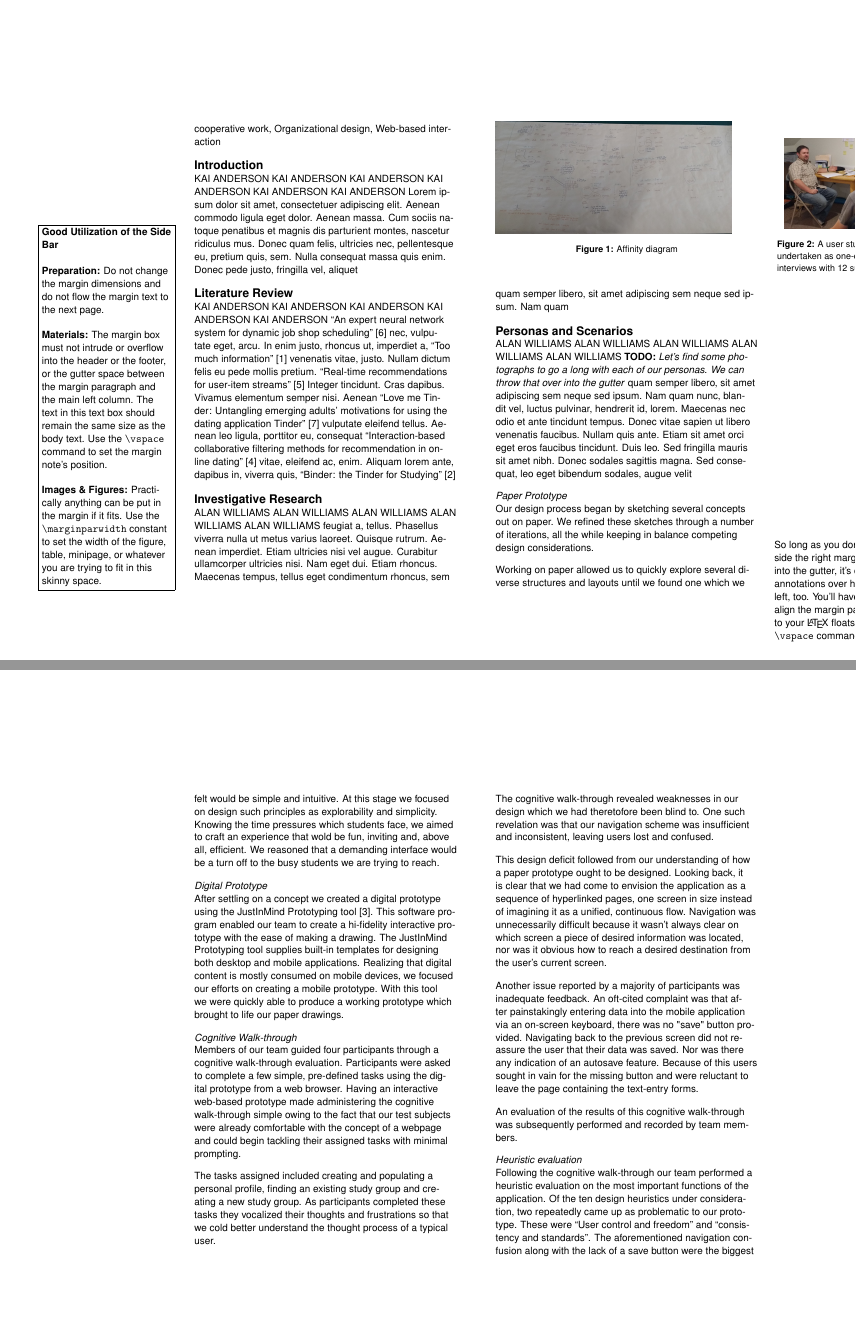
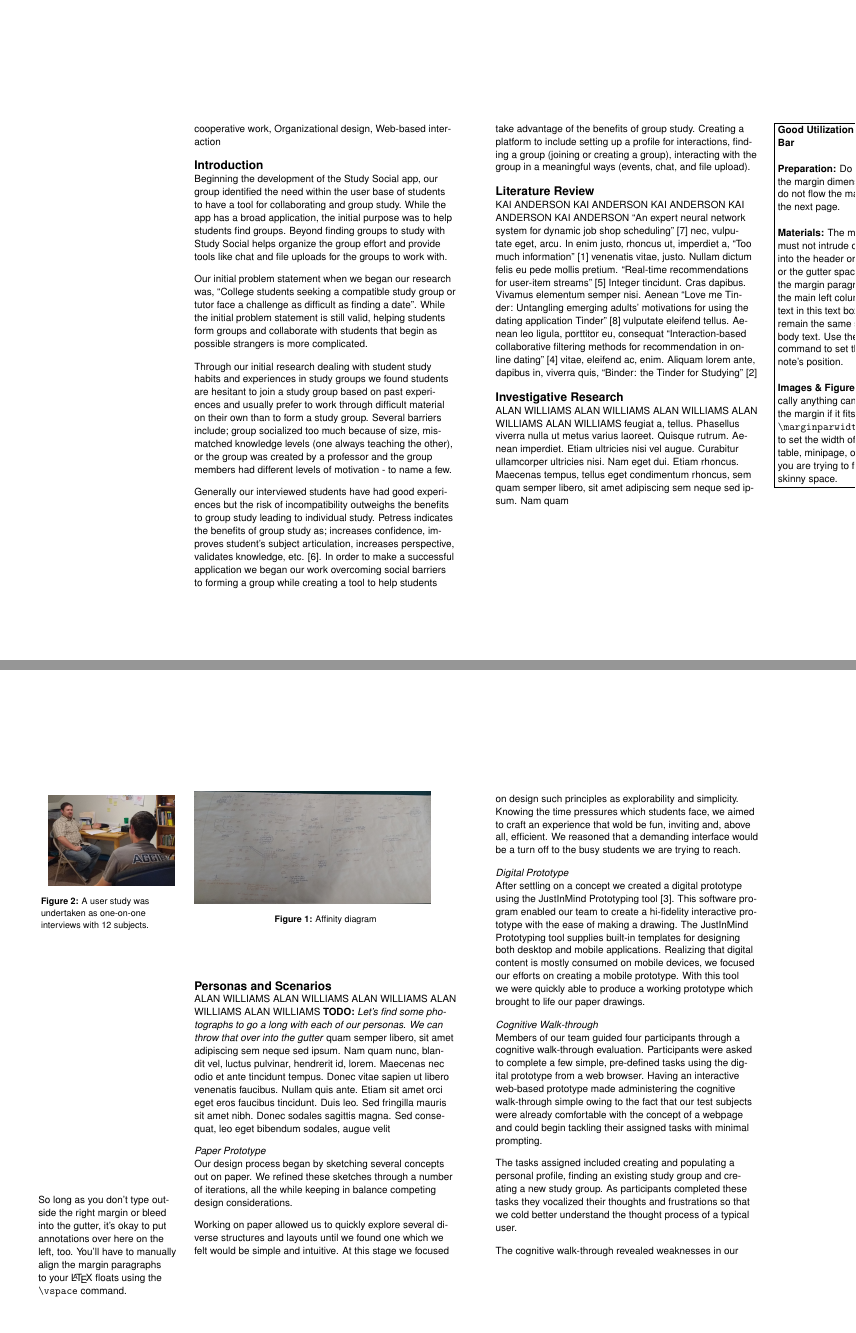
Before and after one commit to fadein/Team_FTW_Final_Report, a LaTeX document (Team-FTW-Report.tex): pages 2 and 3 of 4 before the commit and pages 2 and 3 of 5 after it, joined at a grey line. Compiled offline with pdfLaTeX.

Commit message:
add Kai's introduction

```diff
--- a/Team-FTW-Report.tex
+++ b/Team-FTW-Report.tex
@@ -102,12 +102,40 @@ Study Social application.
 \category{H.5.3}{Groups and Organization Interfaces}{Asynchronous interaction, Collaborative computing, Computer-supported cooperative work, Organizational design, Web-based interaction}
 
 \section{Introduction}
-KAI ANDERSON KAI ANDERSON KAI ANDERSON KAI ANDERSON KAI ANDERSON KAI ANDERSON
-Lorem ipsum dolor sit amet, consectetuer adipiscing elit. Aenean
-commodo ligula eget dolor. Aenean massa. Cum sociis natoque penatibus
-et magnis dis parturient montes, nascetur ridiculus mus. Donec quam
-felis, ultricies nec, pellentesque eu, pretium quis, sem. Nulla
-consequat massa quis enim. Donec pede justo, fringilla vel, aliquet
+
+Beginning the development of the Study Social app, our group identified the
+need within the user base of students to have a tool for collaborating and
+group study. While the app has a broad application, the initial purpose was to
+help students find groups. Beyond finding groups to study with Study Social
+helps organize the group effort and provide tools like chat and file uploads
+for the groups to work with.
+
+Our initial problem statement when we began our research was, ``College
+students seeking a compatible study group or tutor face a challenge as
+difficult as finding a date''. While the initial problem statement is still
+valid, helping students form groups and collaborate with students that begin
+as possible strangers is more complicated.
+
+Through our initial research dealing with student study habits and experiences
+in study groups we found students are hesitant to join a study group based on
+past experiences and usually prefer to work through difficult material on
+their own than to form a study group. Several barriers include; group
+socialized too much because of size, mismatched knowledge levels (one always
+teaching the other), or the group was created by a professor and the group
+members had different levels of motivation - to name a few.
+
+Generally our interviewed students have had good experiences but the risk of
+incompatibility outweighs the benefits to group study leading to individual
+study. Petress indicates the benefits of group study as; increases confidence,
+improves student’s subject articulation, increases perspective, validates
+knowledge, etc. \cite{petress2004benefits}. In order to make a successful
+application we began our work overcoming social barriers to forming a group
+while creating a tool to help students take advantage of the benefits of group
+study. Creating a platform to include setting up a profile for interactions,
+finding a group (joining or creating a group), interacting with the group in a
+meaningful ways (events, chat, and file upload).
+
+
 
 \marginpar{%
   \vspace{-45pt} \fbox{%
```
Also changed, not shown: Team-FTW-Report.bib (+12 -0 lines).
